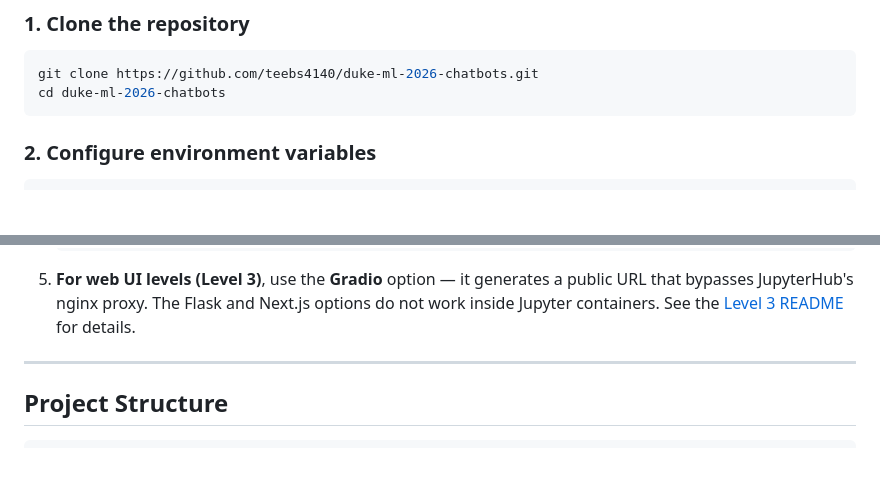
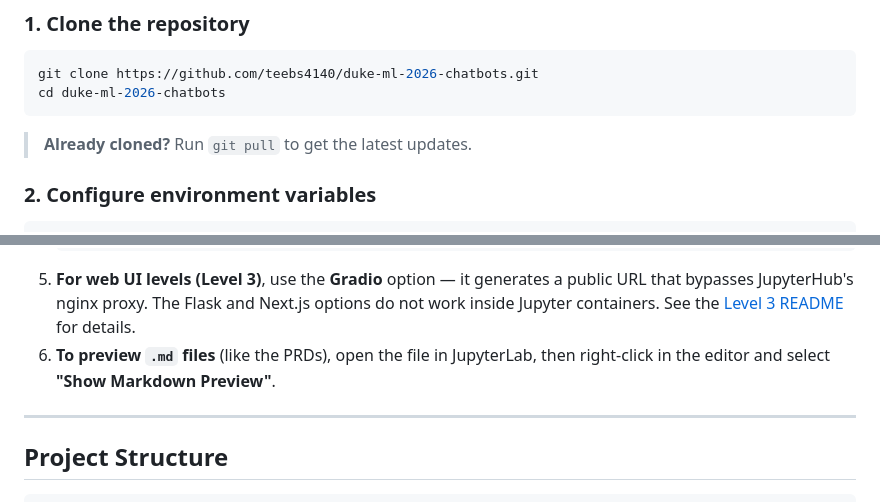
Before and after one commit to teebs4140/duke-ml-2026-chatbots, a Markdown page: README.md, 2 parts joined by grey strips. Rendered like a GitHub page; blank space fills up the shorter version.

Commit message:
Add git pull tip and markdown preview tip to README

````diff
--- a/README.md
+++ b/README.md
@@ -27,6 +27,8 @@ Each level has both **Python** and **TypeScript** implementations with identical
 git clone https://github.com/teebs4140/duke-ml-2026-chatbots.git
 cd duke-ml-2026-chatbots
 ```
+
+> **Already cloned?** Run `git pull` to get the latest updates.
 
 ### 2. Configure environment variables
 
@@ -98,6 +100,7 @@ If you're running this inside a JupyterHub container:
    conda install -y nodejs
    ```
 5. **For web UI levels (Level 3)**, use the **Gradio** option — it generates a public URL that bypasses JupyterHub's nginx proxy. The Flask and Next.js options do not work inside Jupyter containers. See the [Level 3 README](level-3-web/README.md) for details.
+6. **To preview `.md` files** (like the PRDs), open the file in JupyterLab, then right-click in the editor and select **"Show Markdown Preview"**.
 
 ---
 
````
